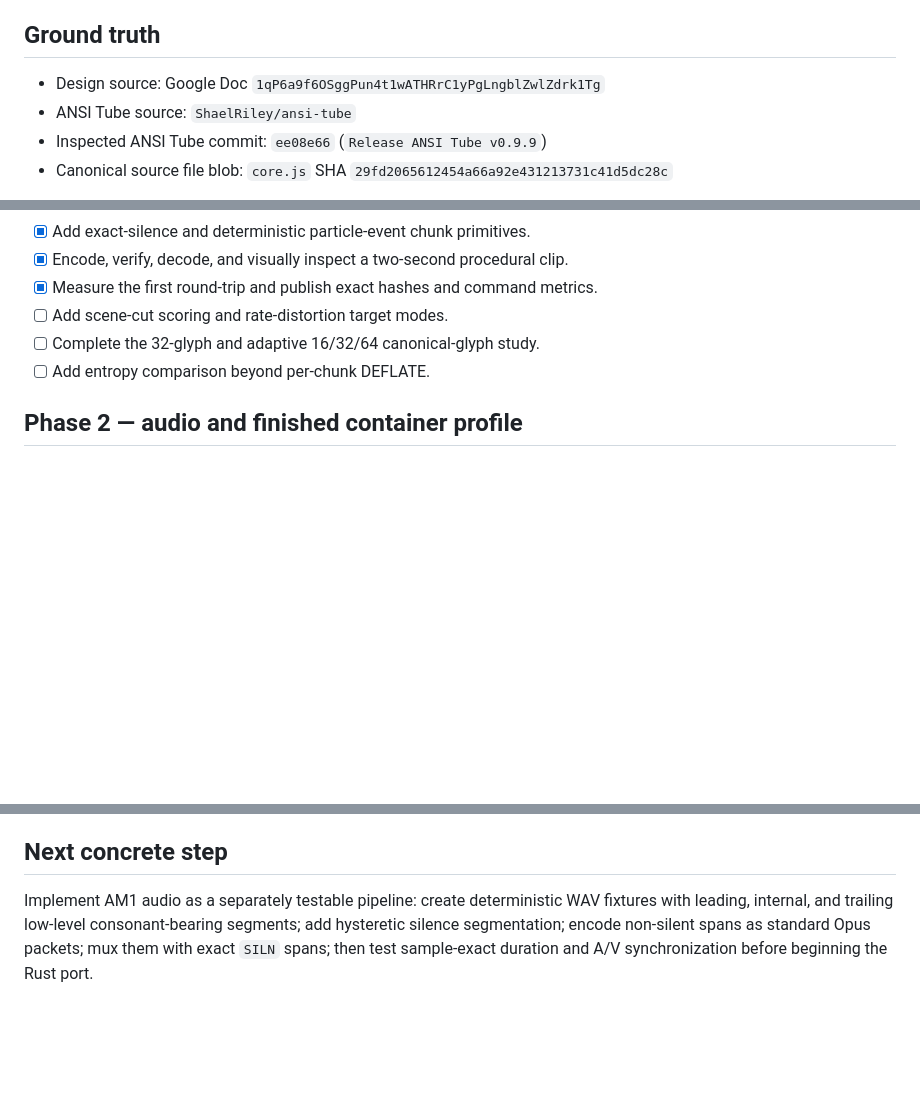
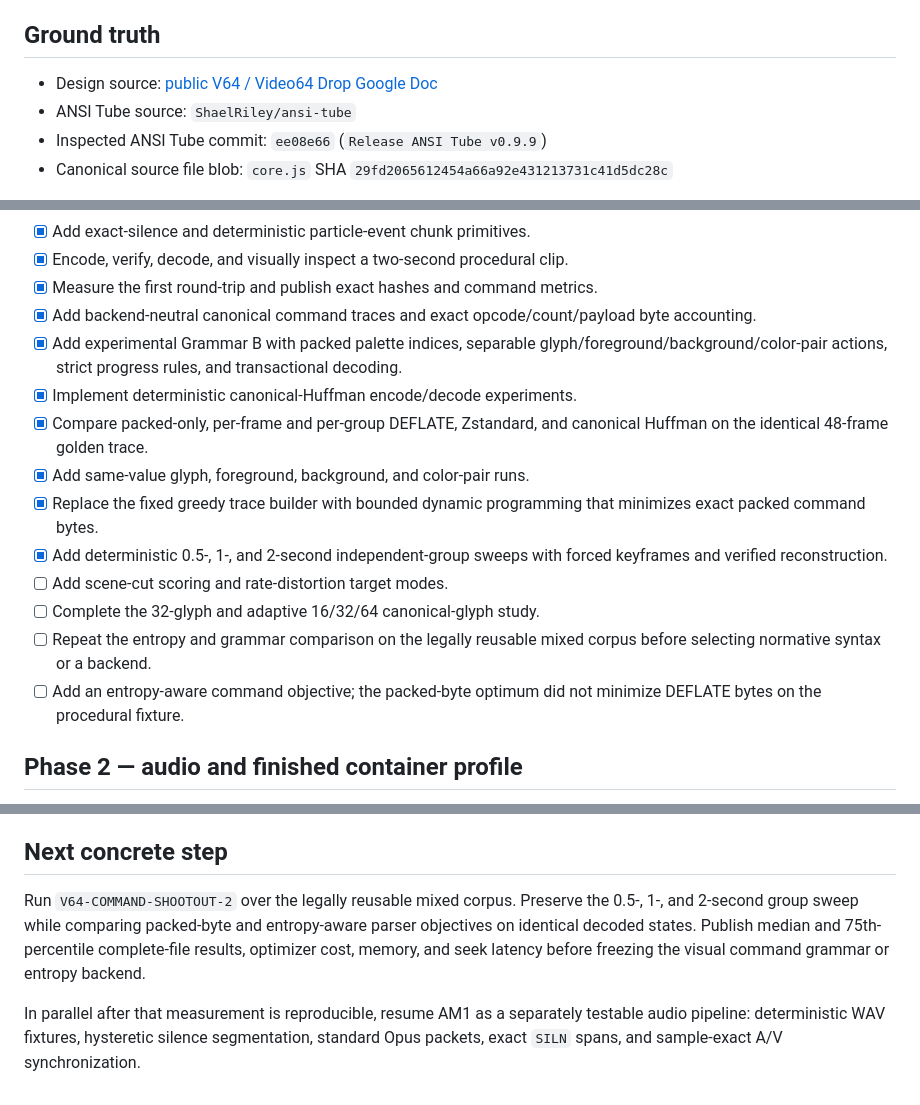
Before and after one commit to ShaelRiley/v64, a Markdown page: IMPLEMENTATION_LEDGER.md, 3 parts joined by grey strips. Rendered like a GitHub page; blank space fills up the shorter version.

Commit message:
Add Grammar B v2 shootout: update IMPLEMENTATION_LEDGER.md

```diff
--- a/IMPLEMENTATION_LEDGER.md
+++ b/IMPLEMENTATION_LEDGER.md
@@ -4,7 +4,8 @@ Updated: 2026-07-29
 
 ## Ground truth
 
-- Design source: Google Doc `1qP6a9f6OSggPun4t1wATHRrC1yPgLngblZwlZdrk1Tg`
+- Design source:
+  [public V64 / Video64 Drop Google Doc](https://docs.google.com/document/d/1qP6a9f6OSggPun4t1wATHRrC1yPgLngblZwlZdrk1Tg/edit?usp=sharing)
 - ANSI Tube source: `ShaelRiley/ansi-tube`
 - Inspected ANSI Tube commit: `ee08e66` (`Release ANSI Tube v0.9.9`)
 - Canonical source file blob: `core.js` SHA `29fd2065612454a66a92e431213731c41d5dc28c`
@@ -46,9 +47,25 @@ does not falsely imply the corpus-selection decision is complete.
 - [x] Add exact-silence and deterministic particle-event chunk primitives.
 - [x] Encode, verify, decode, and visually inspect a two-second procedural clip.
 - [x] Measure the first round-trip and publish exact hashes and command metrics.
+- [x] Add backend-neutral canonical command traces and exact opcode/count/payload
+  byte accounting.
+- [x] Add experimental Grammar B with packed palette indices, separable
+  glyph/foreground/background/color-pair actions, strict progress rules, and
+  transactional decoding.
+- [x] Implement deterministic canonical-Huffman encode/decode experiments.
+- [x] Compare packed-only, per-frame and per-group DEFLATE, Zstandard, and
+  canonical Huffman on the identical 48-frame golden trace.
+- [x] Add same-value glyph, foreground, background, and color-pair runs.
+- [x] Replace the fixed greedy trace builder with bounded dynamic programming
+  that minimizes exact packed command bytes.
+- [x] Add deterministic 0.5-, 1-, and 2-second independent-group sweeps with
+  forced keyframes and verified reconstruction.
 - [ ] Add scene-cut scoring and rate-distortion target modes.
 - [ ] Complete the 32-glyph and adaptive 16/32/64 canonical-glyph study.
-- [ ] Add entropy comparison beyond per-chunk DEFLATE.
+- [ ] Repeat the entropy and grammar comparison on the legally reusable mixed
+  corpus before selecting normative syntax or a backend.
+- [ ] Add an entropy-aware command objective; the packed-byte optimum did not
+  minimize DEFLATE bytes on the procedural fixture.
 
 ## Phase 2 — audio and finished container profile
 
@@ -97,8 +114,13 @@ intentionally downstream of standalone conformance.
 
 ## Next concrete step
 
-Implement AM1 audio as a separately testable pipeline: create deterministic WAV
-fixtures with leading, internal, and trailing low-level consonant-bearing
-segments; add hysteretic silence segmentation; encode non-silent spans as
-standard Opus packets; mux them with exact `SILN` spans; then test sample-exact
-duration and A/V synchronization before beginning the Rust port.
+Run `V64-COMMAND-SHOOTOUT-2` over the legally reusable mixed corpus. Preserve
+the 0.5-, 1-, and 2-second group sweep while comparing packed-byte and
+entropy-aware parser objectives on identical decoded states. Publish median and
+75th-percentile complete-file results, optimizer cost, memory, and seek latency
+before freezing the visual command grammar or entropy backend.
+
+In parallel after that measurement is reproducible, resume AM1 as a separately
+testable audio pipeline: deterministic WAV fixtures, hysteretic silence
+segmentation, standard Opus packets, exact `SILN` spans, and sample-exact A/V
+synchronization.
```
